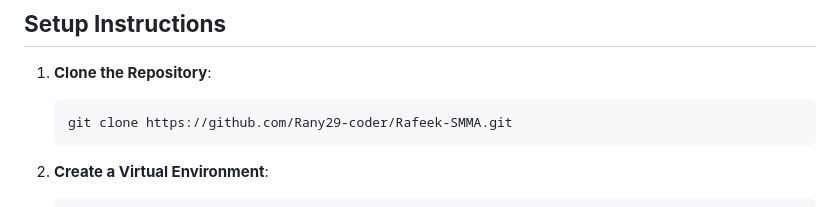
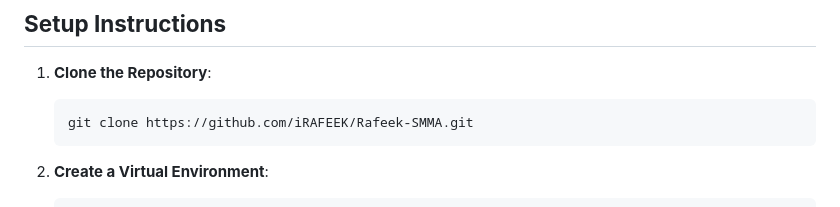
Before and after one commit to iRAFEEK/Rafeek_SMMA, a Markdown page: README.md, the part around the change. Drawn GitHub-style.

````diff
--- a/README.md
+++ b/README.md
@@ -30,7 +30,7 @@
 
 1. **Clone the Repository**:
    ```bash
-   git clone https://github.com/Rany29-coder/Rafeek-SMMA.git
+   git clone https://github.com/iRAFEEK/Rafeek-SMMA.git
    ```
 
 2. **Create a Virtual Environment**:
````
